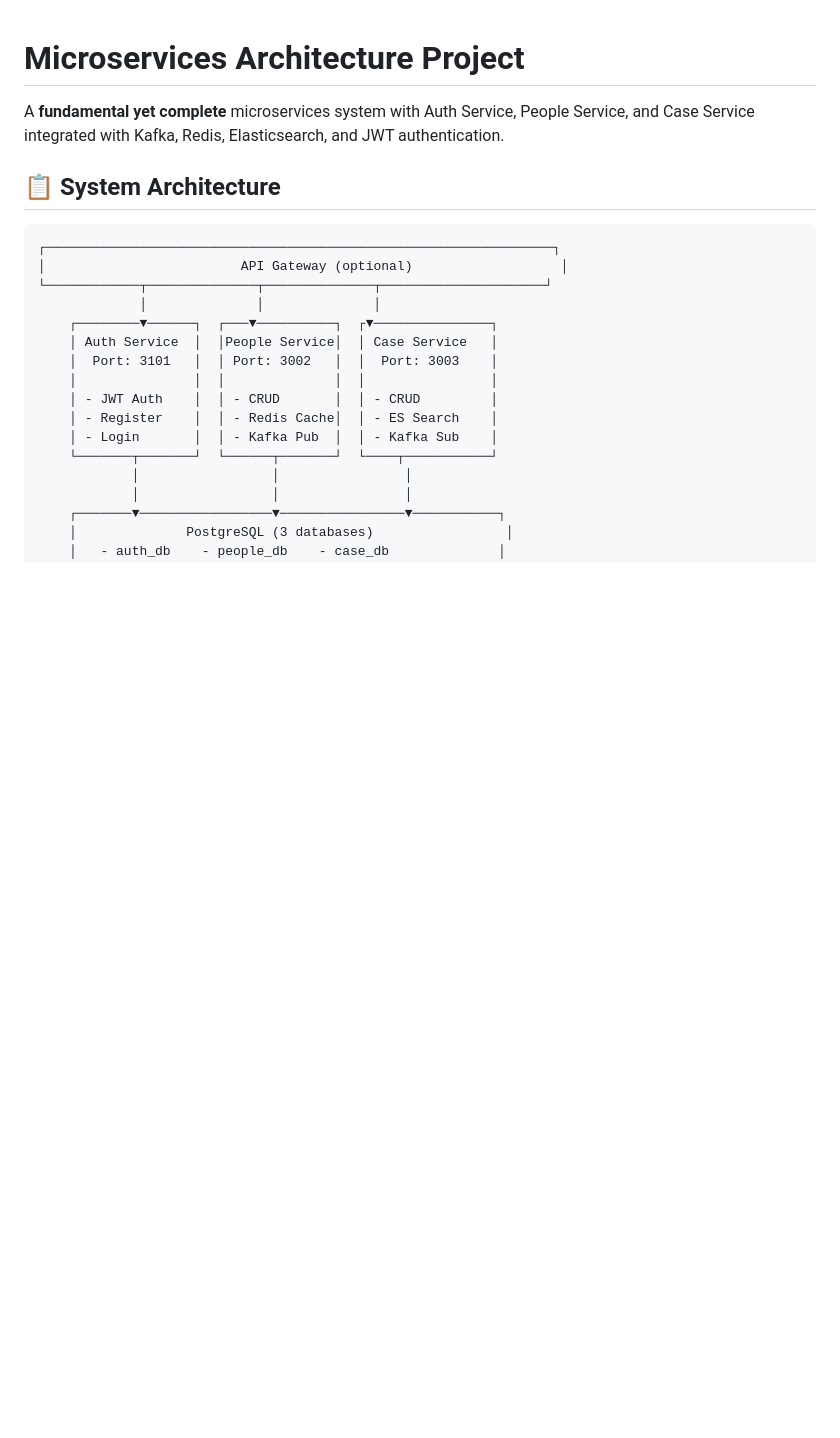
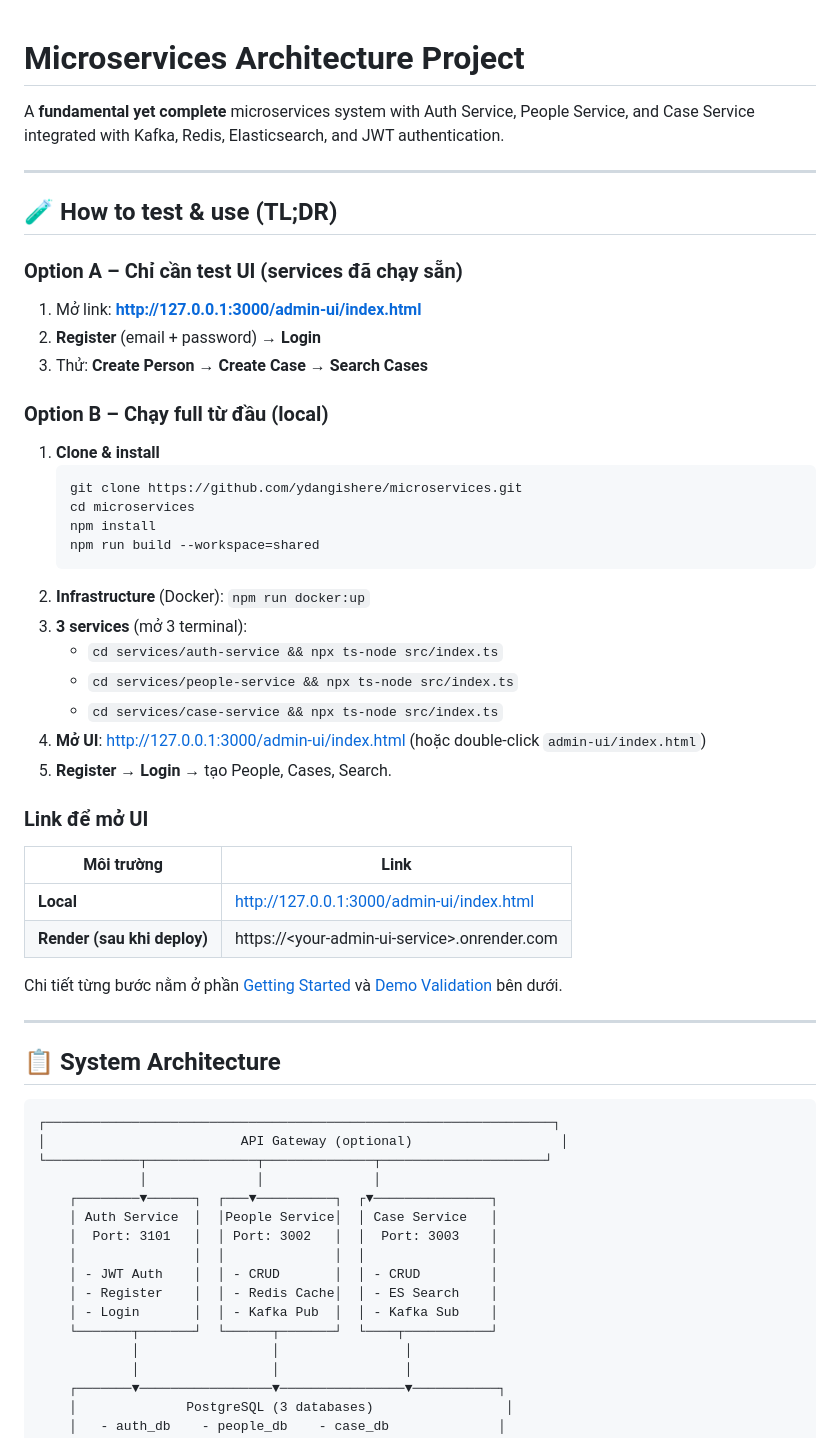
Before and after one commit to ydangishere/microservices, a Markdown page: README.md, the part around one of its changes. Rendered like a GitHub page; blank space fills up the shorter version.

Commit message:
docs: add clear How to test & use section to README
Co-authored-by: Cursor <cursoragent@cursor.com>

````diff
--- a/README.md
+++ b/README.md
@@ -1,6 +1,44 @@
 # Microservices Architecture Project
 
 A **fundamental yet complete** microservices system with Auth Service, People Service, and Case Service integrated with Kafka, Redis, Elasticsearch, and JWT authentication.
+
+---
+
+## 🧪 How to test & use (TL;DR)
+
+### Option A – Chỉ cần test UI (services đã chạy sẵn)
+
+1. Mở link: **http://127.0.0.1:3000/admin-ui/index.html**
+2. **Register** (email + password) → **Login**
+3. Thử: **Create Person** → **Create Case** → **Search Cases**
+
+### Option B – Chạy full từ đầu (local)
+
+1. **Clone & install**
+   ```bash
+   git clone https://github.com/ydangishere/microservices.git
+   cd microservices
+   npm install
+   npm run build --workspace=shared
+   ```
+2. **Infrastructure** (Docker): `npm run docker:up`
+3. **3 services** (mở 3 terminal):
+   - `cd services/auth-service && npx ts-node src/index.ts`
+   - `cd services/people-service && npx ts-node src/index.ts`
+   - `cd services/case-service && npx ts-node src/index.ts`
+4. **Mở UI**: http://127.0.0.1:3000/admin-ui/index.html (hoặc double-click `admin-ui/index.html`)
+5. **Register** → **Login** → tạo People, Cases, Search.
+
+### Link để mở UI
+
+| Môi trường | Link |
+|------------|------|
+| **Local** | http://127.0.0.1:3000/admin-ui/index.html |
+| **Render (sau khi deploy)** | https://&lt;your-admin-ui-service&gt;.onrender.com |
+
+Chi tiết từng bước nằm ở phần [Getting Started](#-getting-started) và [Demo Validation](#-demo-validation-ui--microservices) bên dưới.
+
+---
 
 ## 📋 System Architecture
 
````
Also changed, not shown: other parts of README.md (+11 -7 lines).
